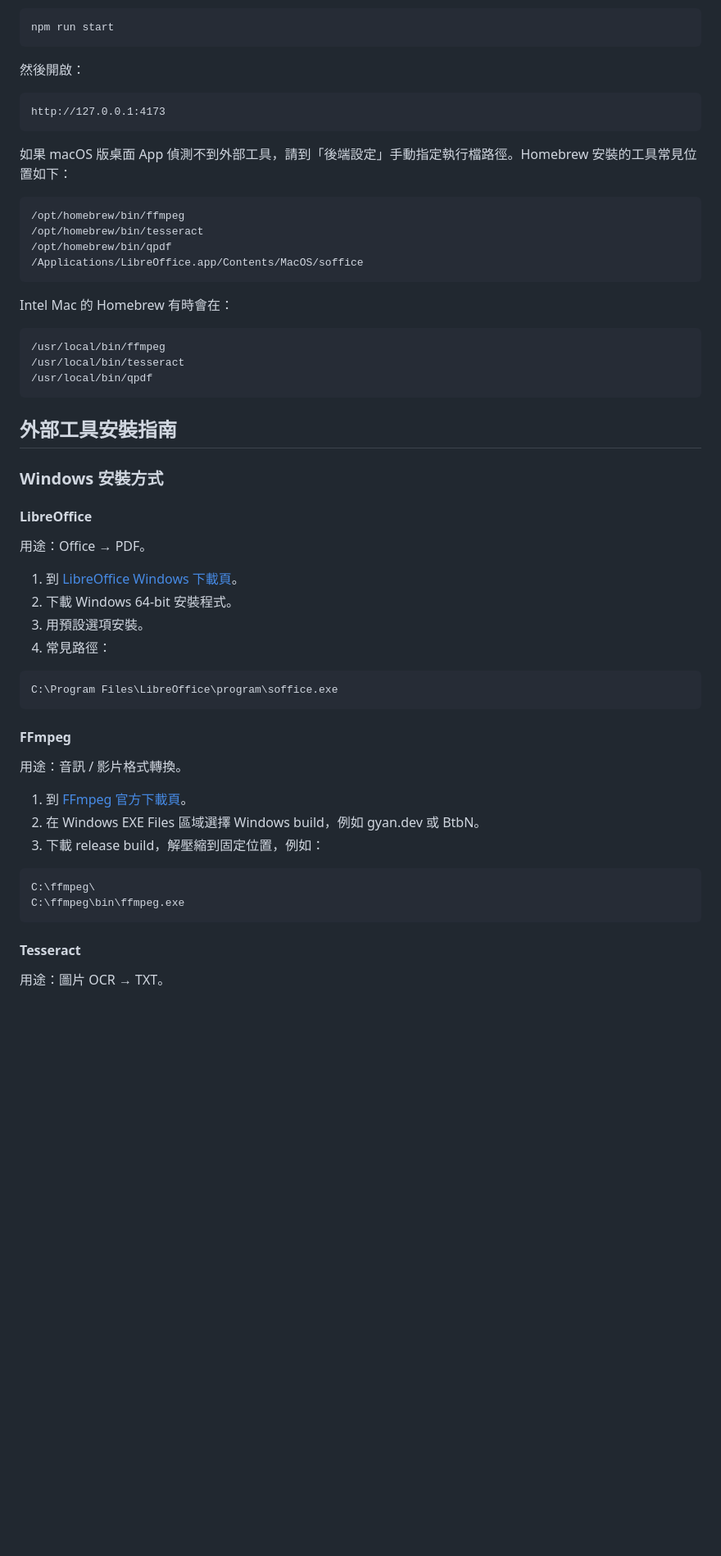
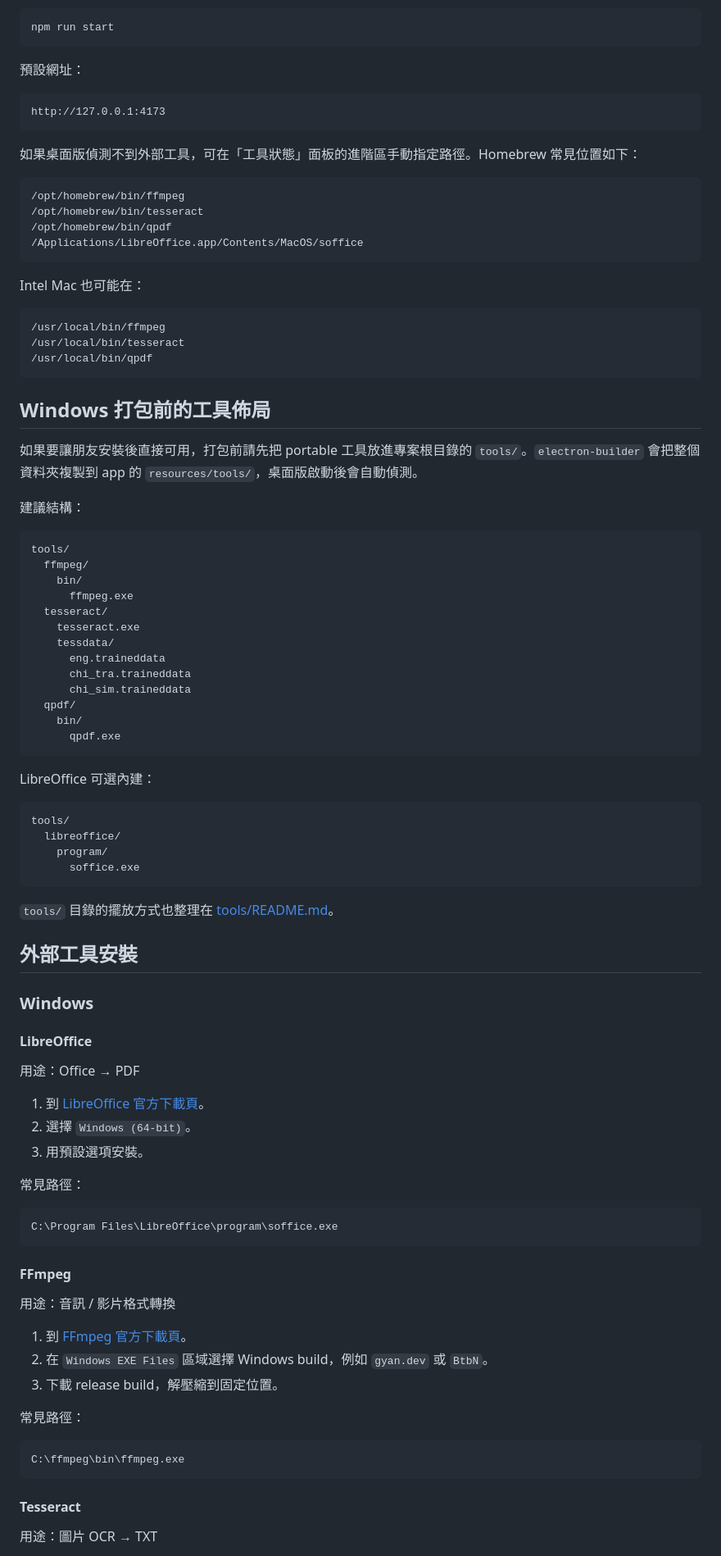
Before and after one commit to JTKC00/SwiftLocal, a Markdown page: README.md, the part around one of its changes. Shown at 82% size. GitHub-like rendering; blank space fills up the shorter version.

````diff
--- a/README.md
+++ b/README.md
@@ -70,13 +72,13 @@ npm run desktop
 npm run start
 ```
 
-然後開啟：
+預設網址：
 
 ```text
 http://127.0.0.1:4173
 ```
 
-如果 macOS 版桌面 App 偵測不到外部工具，請到「後端設定」手動指定執行檔路徑。Homebrew 安裝的工具常見位置如下：
+如果桌面版偵測不到外部工具，可在「工具狀態」面板的進階區手動指定路徑。Homebrew 常見位置如下：
 
 ```text
 /opt/homebrew/bin/ffmpeg
@@ -85,7 +87,7 @@ http://127.0.0.1:4173
 /Applications/LibreOffice.app/Contents/MacOS/soffice
 ```
 
-Intel Mac 的 Homebrew 有時會在：
+Intel Mac 也可能在：
 
 ```text
 /usr/local/bin/ffmpeg
@@ -93,18 +95,52 @@ Intel Mac 的 Homebrew 有時會在：
 /usr/local/bin/qpdf
 ```
 
-## 外部工具安裝指南
+## Windows 打包前的工具佈局
 
-### Windows 安裝方式
+如果要讓朋友安裝後直接可用，打包前請先把 portable 工具放進專案根目錄的 `tools/`。`electron-builder` 會把整個資料夾複製到 app 的 `resources/tools/`，桌面版啟動後會自動偵測。
+
+建議結構：
+
+```text
+tools/
+  ffmpeg/
+    bin/
+      ffmpeg.exe
+  tesseract/
+    tesseract.exe
+    tessdata/
+      eng.traineddata
+      chi_tra.traineddata
+      chi_sim.traineddata
+  qpdf/
+    bin/
+      qpdf.exe
+```
+
+LibreOffice 可選內建：
+
+```text
+tools/
+  libreoffice/
+    program/
+      soffice.exe
+```
+
+`tools/` 目錄的擺放方式也整理在 [tools/README.md](C:/~/SwiftLocal/tools/README.md)。
+
+## 外部工具安裝
+
+### Windows
 
 #### LibreOffice
 
-用途：Office → PDF。
+用途：Office → PDF
 
-1. 到 [LibreOffice Windows 下載頁](https://www.libreoffice.org/download/Windows/)。
-2. 下載 Windows 64-bit 安裝程式。
+1. 到 [LibreOffice 官方下載頁](https://www.libreoffice.org/download/)。
+2. 選擇 `Windows (64-bit)`。
 3. 用預設選項安裝。
-4. 常見路徑：
+
+常見路徑：
 
 ```text
 C:\Program Files\LibreOffice\program\soffice.exe
@@ -112,18 +148,19 @@ C:\Program Files\LibreOffice\program\soffice.exe
 
 #### FFmpeg
 
-用途：音訊 / 影片格式轉換。
+用途：音訊 / 影片格式轉換
 
-1. 到 [FFmpeg 官方下載頁](https://www.ffmpeg.org/download.html)。
-2. 在 Windows EXE Files 區域選擇 Windows build，例如 gyan.dev 或 BtbN。
-3. 下載 release build，解壓縮到固定位置，例如：
+1. 到 [FFmpeg 官方下載頁](https://ffmpeg.org/download.html)。
+2. 在 `Windows EXE Files` 區域選擇 Windows build，例如 `gyan.dev` 或 `BtbN`。
+3. 下載 release build，解壓縮到固定位置。
+
+常見路徑：
 
 ```text
-C:\ffmpeg\
 C:\ffmpeg\bin\ffmpeg.exe
 ```
 
 #### Tesseract
 
-用途：圖片 OCR → TXT。
+用途：圖片 OCR → TXT
 
````
Also changed, not shown: other parts of README.md (+87 -124 lines).
